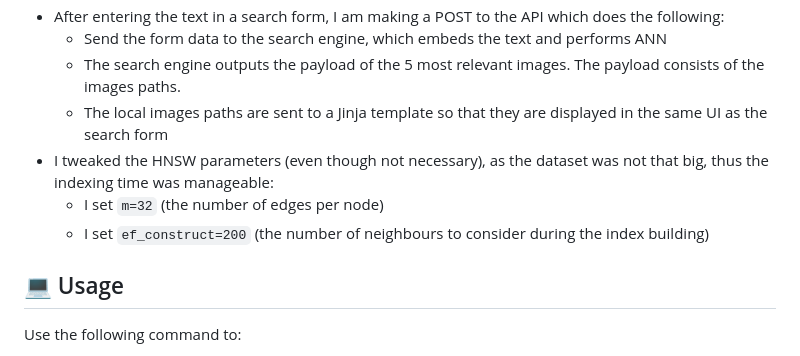
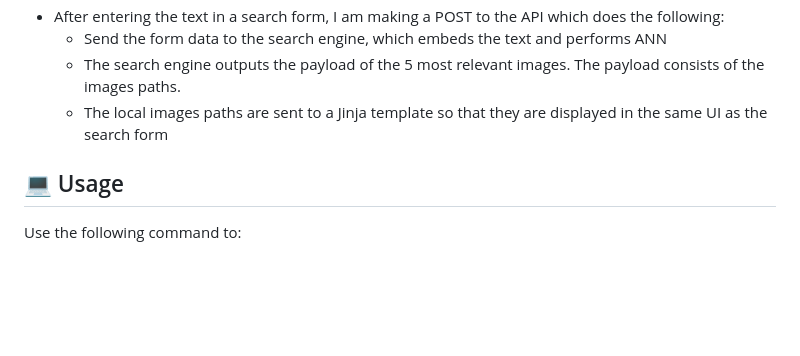
Before and after one commit to MihaiDavid05/Text-to-Image-Search, a Markdown page: README.md, the part around the change. Drawn GitHub-style; blank space fills up the shorter version.

```diff
--- a/README.md
+++ b/README.md
@@ -62,9 +62,6 @@ docker run -p 6333:6333 -v %cd%/qdrant_storage:/qdrant/storage qdrant/qdrant
   - Send the form data to the search engine, which embeds the text and performs ANN
   - The search engine outputs the payload of the 5 most relevant images. The payload consists of the images paths.
   - The local images paths are sent to a Jinja template so that they are displayed in the same UI as the search form
-- I tweaked the HNSW parameters (even though not necessary), as the dataset was not that big, thus the indexing time was manageable:
-  - I set `m=32` (the number of edges per node)
-  - I set `ef_construct=200` (the number of neighbours to consider during the index building)
 
 ## :computer: Usage
 Use the following command to:
```
